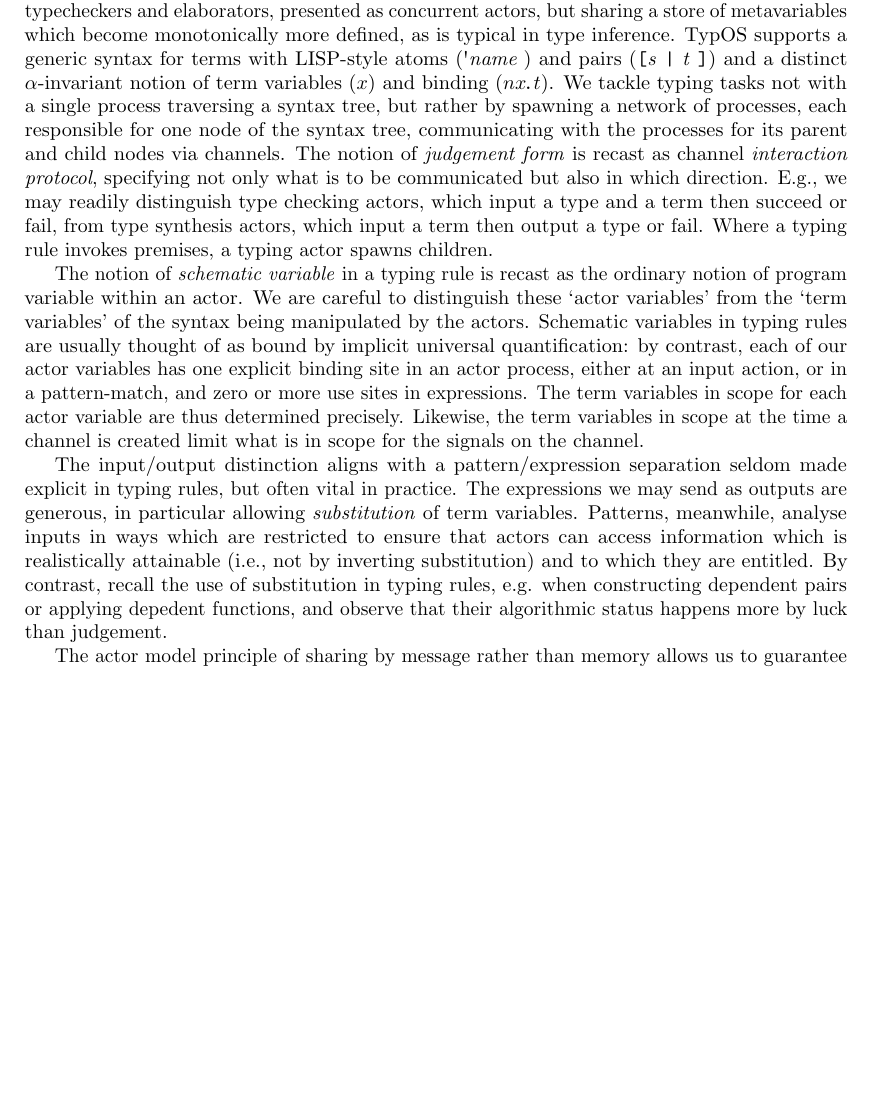
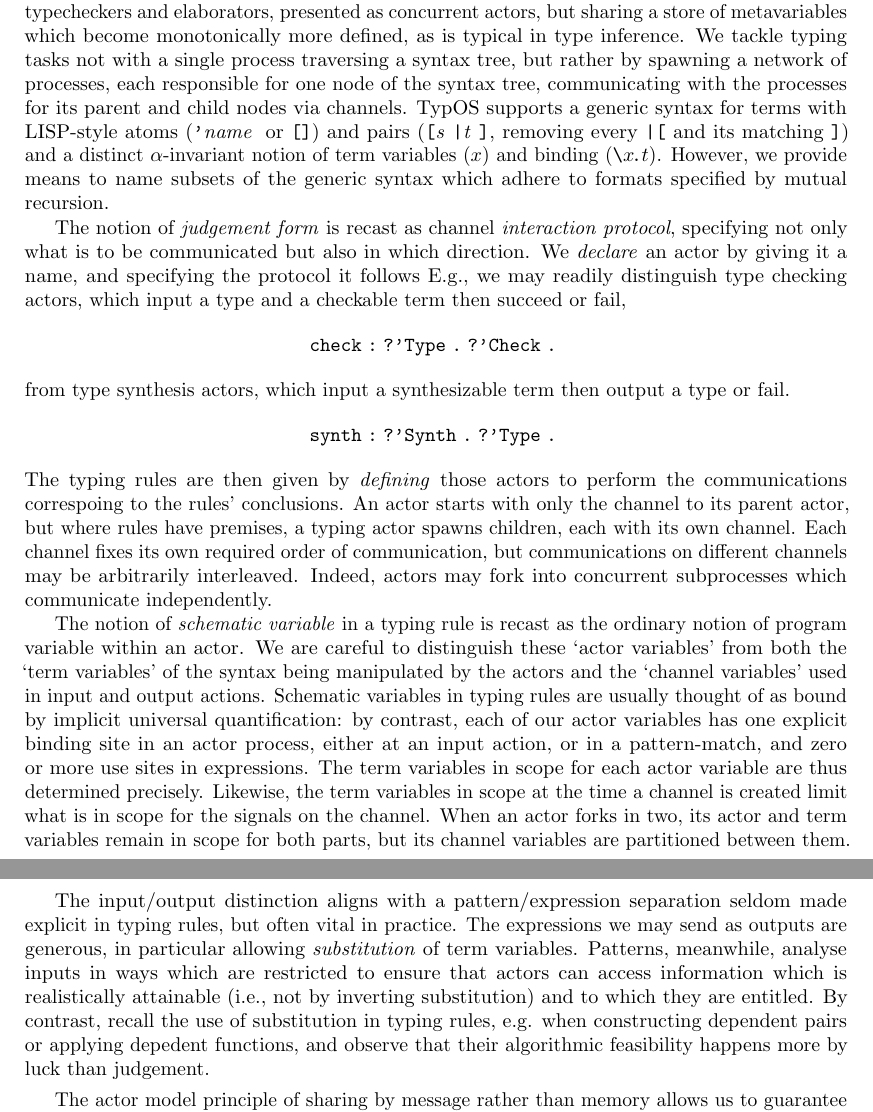
Before and after one commit to msp-strath/TypOS, a LaTeX paper (papers/types/types.tex): part of page 1 of 3 before the commit and two parts of pages 1 and 2 of 3 after it, the two joined at a grey line, cut so that both start at the same text, the shorter picture padded with empty space. Compiled offline with pdfLaTeX.

Commit message:
[ drafting ] patterns / expressions

```diff
--- a/papers/types/types.tex
+++ b/papers/types/types.tex
@@ -13,11 +13,14 @@
 \newcommand{\exec}{\texttt{exec}}
 \newcommand{\nil}{\texttt{[]}}
 \newcommand{\lsq}{\texttt{[}}
+\newcommand{\pipe}{\texttt{|}}
 \newcommand{\rsq}{\texttt{]}}
-\newcommand{\atom}[1]{\textquotesingle#1\;}
-\newcommand{\bind}[1]{\textbackslash#1\!\texttt{.}}
+\newcommand{\atom}[1]{\texttt{\symbol{39}}#1\;}
+\newcommand{\bsl}{\texttt{\symbol{92}}}
+\newcommand{\bind}[1]{\bsl #1\!\texttt{.}}
 \newcommand{\listof}[1]{\lsq #1 \rsq}
 \newcommand{\braced}[1]{$\lbrace$ #1 $\rbrace$}
+\newcommand{\hab}{\;\texttt{:}\;}
 \newcommand{\bang}{\texttt{!}}
 \newcommand{\query}{\texttt{?}}
 \newcommand{\channel}[1]{\texttt{#1}}
@@ -29,10 +32,10 @@
 \newcommand{\substitution}[1]{\texttt{\{}#1{\}}}
 \newcommand{\subst}[2]{#1\texttt{=}#2}
 \newcommand{\tm}[1]{\texttt{#1}\;}
-\newcommand{\pair}[2]{\listof{#1 \texttt{|} #2}}
+\newcommand{\pair}[2]{\listof{#1 \pipe #2}}
 \newcommand{\wildcard}{\textunderscore}
 \newcommand{\lose}[1]{\texttt\##1}
-\newcommand{\then}{\texttt{.}}
+\newcommand{\then}{\texttt{.}\;}
 \newcommand{\send}[2]{\channel{#1}\bang#2}
 \newcommand{\recv}[2]{\channel{#1}\query#2}
 \newcommand{\many}[1]{#1$^*$}
@@ -128,26 +131,46 @@ Quantinuum \& Cambridge Quantum, United Kingdom
 We report our work in progress on \TypOS{}, a domain-specific language
 for experimenting with typecheckers and elaborators, presented as
 concurrent actors, but sharing a store of metavariables which become
-monotonically more defined, as is typical in type inference.
-\TypOS{} supports a generic syntax for terms with LISP-style atoms (\atom{\textit{name}}) and
-pairs (\pair{\textit{s}}{\textit{t}}) and a distinct
-$\alpha$-invariant notion of term variables ($x$) and binding
-($\bind x t$).
-We tackle typing tasks not with a single process
-traversing a syntax tree, but rather by spawning a network of processes, each
-responsible for one node of the syntax tree, communicating with the
-processes for its parent and child nodes via channels. The notion of
-\emph{judgement form} is recast as channel \emph{interaction
-  protocol}, specifying not only what is to be communicated but also
-in which direction. E.g., we may readily distinguish type checking
-actors, which input a type and a term then succeed or fail, from type
-synthesis actors, which input a term then output a type or fail.
-Where a typing rule invokes premises, a typing actor spawns children.
+monotonically more defined, as is typical in type inference.  We
+tackle typing tasks not with a single process traversing a syntax
+tree, but rather by spawning a network of processes, each responsible
+for one node of the syntax tree, communicating with the processes for
+its parent and child nodes via channels.  \TypOS{} supports a generic
+syntax for terms with LISP-style atoms (\atom{\textit{name}} or
+$\nil$) and pairs (\pair{\textit{s}}{\textit{t}}, removing every
+$\pipe\lsq$ and its matching $\rsq$) and a distinct $\alpha$-invariant
+notion of term variables ($x$) and binding ($\bind x t$). However, we
+provide means to name subsets of the generic syntax which adhere to
+formats specified by mutual recursion.
+
+The notion of \emph{judgement form} is recast as channel
+\emph{interaction protocol}, specifying not only what is to be
+communicated but also in which direction. We \emph{declare} an actor by
+giving it a name, and specifying the protocol it follows E.g., we may
+readily distinguish type checking actors, which input a type and a
+checkable term then succeed or fail,
+\[
+  \tt check \hab \query\atom{Type}\then \query\atom{Check}\then
+\]
+from type synthesis actors, which input a synthesizable term then
+output a type or fail.
+\[
+  \tt synth \hab \query\atom{Synth}\then \query\atom{Type}\then
+\]
+The typing rules are then given by \emph{defining} those actors to
+perform the communications correspoing to the rules' conclusions. An
+actor starts with only the channel to its parent actor, but where
+rules have premises, a typing actor spawns children, each with its own
+channel.  Each channel fixes its own required order of communication, but
+communications on different channels may be arbitrarily interleaved.
+Indeed, actors may fork into concurrent subprocesses which communicate
+independently.
 
 The notion of \emph{schematic variable} in a typing rule is recast as
 the ordinary notion of program variable within an actor. We are
-careful to distinguish these `actor variables' from the `term
-variables' of the syntax being manipulated by the actors. Schematic
+careful to distinguish these `actor variables' from both the `term
+variables' of the syntax being manipulated by the actors and the
+`channel variables' used in input and output actions. Schematic
 variables in typing rules are usually thought of as bound by implicit
 universal quantification: by contrast, each of our actor variables has
 one explicit binding site in an actor process, either at an input
@@ -155,7 +178,9 @@ action, or in a pattern-match, and zero or more use sites in
 expressions. The term variables in scope for each actor variable are
 thus determined precisely. Likewise, the term variables in scope at
 the time a channel is created limit what is in scope for the signals
-on the channel.
+on the channel. When an actor forks in two, its actor and term variables
+remain in scope for both parts, but its channel variables are partitioned
+between them.
 
 The input/output distinction aligns with a pattern/expression
 separation seldom made explicit in typing rules, but often vital in
@@ -166,7 +191,7 @@ actors can access information which is realistically attainable (i.e.,
 not by inverting substitution) and to which they are entitled. By
 contrast, recall the use of substitution in typing rules, e.g. when
 constructing dependent pairs or applying depedent functions, and
-observe that their algorithmic status happens more by luck than
+observe that their algorithmic feasibility happens more by luck than
 judgement.
 
 The actor model principle of sharing by message rather than memory
```
